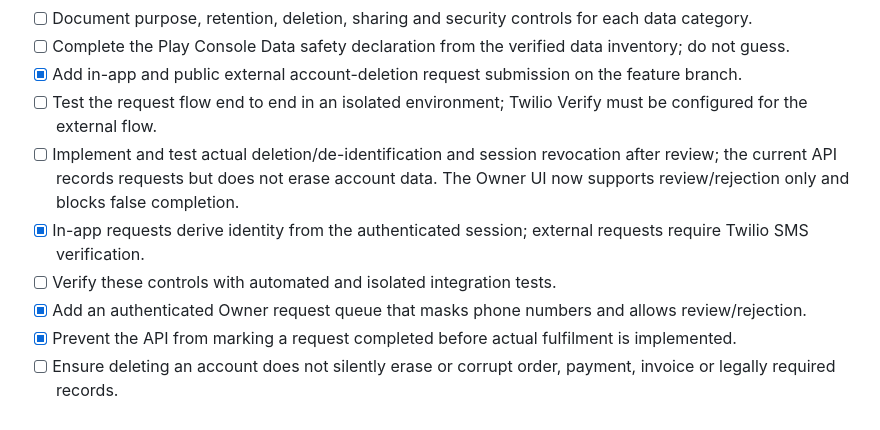
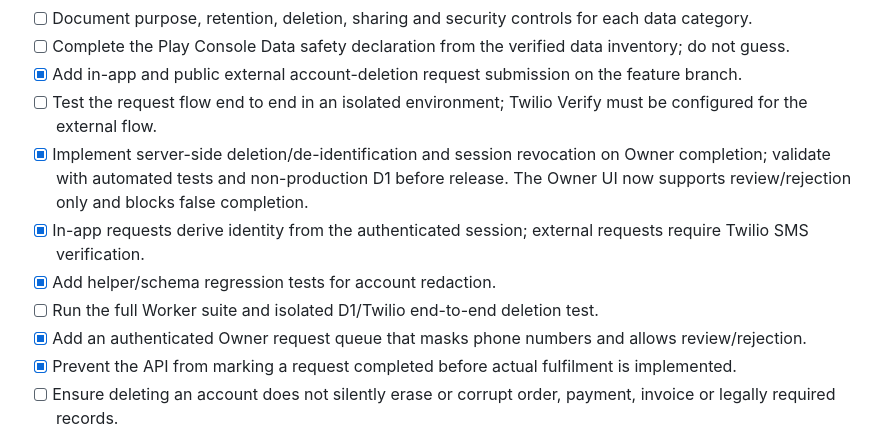
Before and after one commit to nagapurinarayana-ship-it/freshway, a Markdown page: play-store/PLAY_STORE_RELEASE_CHECKLIST.md, the part around the change. Drawn GitHub-style.

Commit message:
Update Play release checklist for implemented deletion flow

```diff
--- a/play-store/PLAY_STORE_RELEASE_CHECKLIST.md
+++ b/play-store/PLAY_STORE_RELEASE_CHECKLIST.md
@@ -20,9 +20,10 @@ This checklist is deliberately separate from app runtime code. A checked item me
 - [ ] Complete the Play Console Data safety declaration from the verified data inventory; do not guess.
 - [x] Add in-app and public external account-deletion request submission on the feature branch.
 - [ ] Test the request flow end to end in an isolated environment; Twilio Verify must be configured for the external flow.
-- [ ] Implement and test actual deletion/de-identification and session revocation after review; the current API records requests but does not erase account data. The Owner UI now supports review/rejection only and blocks false completion.
+- [x] Implement server-side deletion/de-identification and session revocation on Owner completion; validate with automated tests and non-production D1 before release. The Owner UI now supports review/rejection only and blocks false completion.
 - [x] In-app requests derive identity from the authenticated session; external requests require Twilio SMS verification.
-- [ ] Verify these controls with automated and isolated integration tests.
+- [x] Add helper/schema regression tests for account redaction.
+- [ ] Run the full Worker suite and isolated D1/Twilio end-to-end deletion test.
 - [x] Add an authenticated Owner request queue that masks phone numbers and allows review/rejection.
 - [x] Prevent the API from marking a request completed before actual fulfilment is implemented.
 - [ ] Ensure deleting an account does not silently erase or corrupt order, payment, invoice or legally required records.
```
